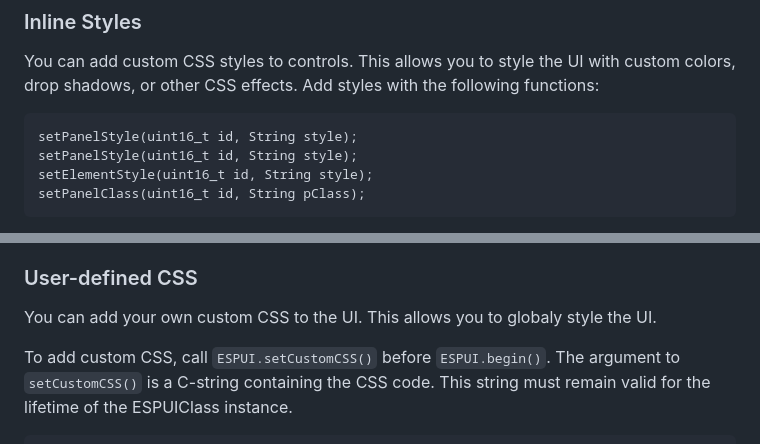
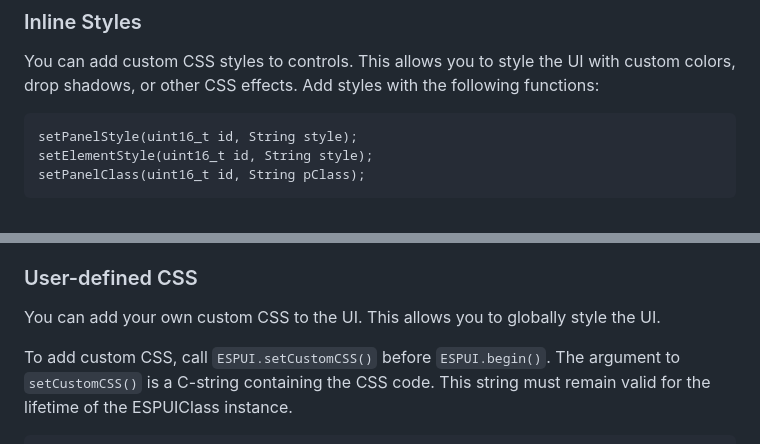
Before and after one commit to s00500/ESPUI, a Markdown page: README.md, 2 parts joined by grey strips. Drawn GitHub-style.

Commit message:
readme fixes
Signed-off-by: Lukas Bachschwell <lukas@lbsfilm.at>

````diff
--- a/README.md
+++ b/README.md
@@ -524,7 +524,6 @@ or other CSS effects. Add styles with the following functions:
 
 ```
 setPanelStyle(uint16_t id, String style);
-setPanelStyle(uint16_t id, String style);
 setElementStyle(uint16_t id, String style);
 setPanelClass(uint16_t id, String pClass);
 ```
@@ -692,7 +691,7 @@ The custom JavaScript is served at `/js/custom.js` and is automatically included
 
 ### User-defined CSS
 
-You can add your own custom CSS to the UI. This allows you to globaly style the UI.
+You can add your own custom CSS to the UI. This allows you to globally style the UI.
 
 To add custom CSS, call `ESPUI.setCustomCSS()` before `ESPUI.begin()`. The argument to `setCustomCSS()` is a C-string containing the CSS code. This string must remain valid for the lifetime of the ESPUIClass instance.
 
````
